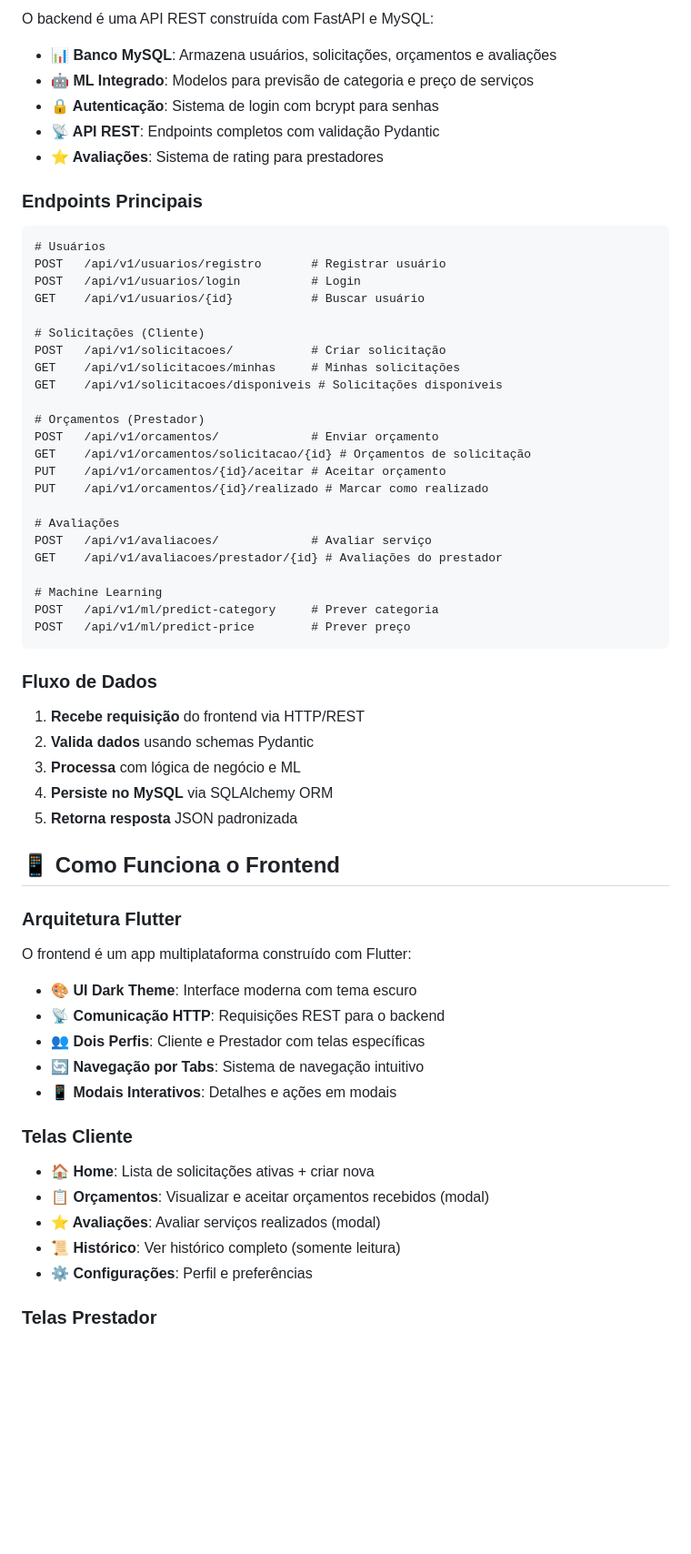
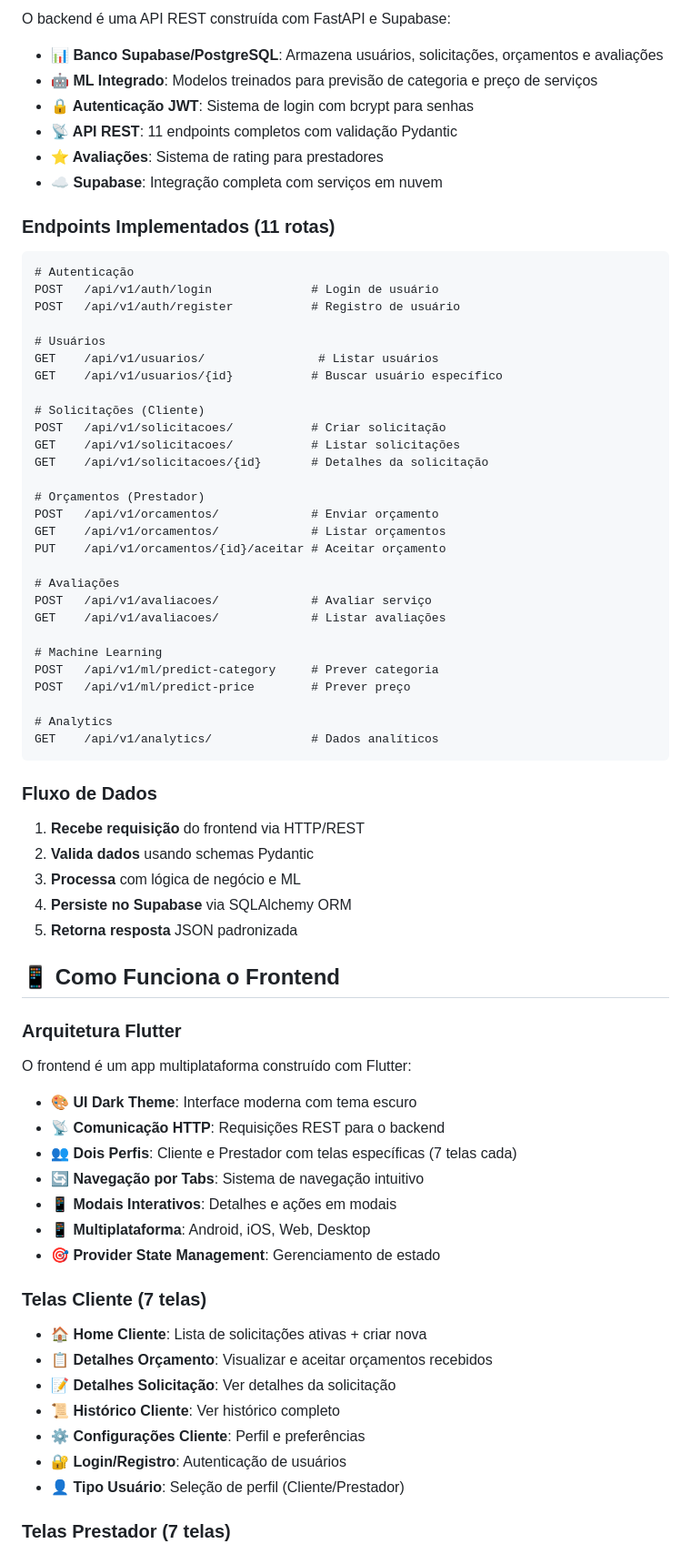
Before and after one commit to FPbueno/DSG_5, a Markdown page: README.md, the part around the change printed below. Shown: that part at 91% size. Rendered like a GitHub page; blank space fills up the shorter version.

````diff
--- a/README.md
+++ b/README.md
@@ -70,38 +90,44 @@ flutter run -d chrome --web-port 8080
 
-O backend é uma API REST construída com FastAPI e MySQL:
+O backend é uma API REST construída com FastAPI e Supabase:
 
-- **📊 Banco MySQL**: Armazena usuários, solicitações, orçamentos e avaliações
-- **🤖 ML Integrado**: Modelos para previsão de categoria e preço de serviços
-- **🔒 Autenticação**: Sistema de login com bcrypt para senhas
-- **📡 API REST**: Endpoints completos com validação Pydantic
+- **📊 Banco Supabase/PostgreSQL**: Armazena usuários, solicitações, orçamentos e avaliações
+- **🤖 ML Integrado**: Modelos treinados para previsão de categoria e preço de serviços
+- **🔒 Autenticação JWT**: Sistema de login com bcrypt para senhas
+- **📡 API REST**: 11 endpoints completos com validação Pydantic
 - **⭐ Avaliações**: Sistema de rating para prestadores
+- **☁️ Supabase**: Integração completa com serviços em nuvem
 
-### **Endpoints Principais**
+### **Endpoints Implementados (11 rotas)**
 
 ```
+# Autenticação
+POST   /api/v1/auth/login              # Login de usuário
+POST   /api/v1/auth/register           # Registro de usuário
+
 # Usuários
-POST   /api/v1/usuarios/registro       # Registrar usuário
-POST   /api/v1/usuarios/login          # Login
-GET    /api/v1/usuarios/{id}           # Buscar usuário
+GET    /api/v1/usuarios/                # Listar usuários
+GET    /api/v1/usuarios/{id}           # Buscar usuário específico
 
 # Solicitações (Cliente)
 POST   /api/v1/solicitacoes/           # Criar solicitação
-GET    /api/v1/solicitacoes/minhas     # Minhas solicitações
-GET    /api/v1/solicitacoes/disponiveis # Solicitações disponíveis
+GET    /api/v1/solicitacoes/           # Listar solicitações
+GET    /api/v1/solicitacoes/{id}       # Detalhes da solicitação
 
 # Orçamentos (Prestador)
 POST   /api/v1/orcamentos/             # Enviar orçamento
-GET    /api/v1/orcamentos/solicitacao/{id} # Orçamentos de solicitação
+GET    /api/v1/orcamentos/             # Listar orçamentos
 PUT    /api/v1/orcamentos/{id}/aceitar # Aceitar orçamento
-PUT    /api/v1/orcamentos/{id}/realizado # Marcar como realizado
 
 # Avaliações
 POST   /api/v1/avaliacoes/             # Avaliar serviço
-GET    /api/v1/avaliacoes/prestador/{id} # Avaliações do prestador
+GET    /api/v1/avaliacoes/             # Listar avaliações
 
 # Machine Learning
 POST   /api/v1/ml/predict-category     # Prever categoria
 POST   /api/v1/ml/predict-price        # Prever preço
+
+# Analytics
+GET    /api/v1/analytics/              # Dados analíticos
 ```
 
 ### **Fluxo de Dados**
@@ -109,7 +135,7 @@ POST   /api/v1/ml/predict-price        # Prever preço
 1. **Recebe requisição** do frontend via HTTP/REST
 2. **Valida dados** usando schemas Pydantic
 3. **Processa** com lógica de negócio e ML
-4. **Persiste no MySQL** via SQLAlchemy ORM
+4. **Persiste no Supabase** via SQLAlchemy ORM
 5. **Retorna resposta** JSON padronizada
 
 ## 📱 Como Funciona o Frontend
@@ -120,17 +146,21 @@ O frontend é um app multiplataforma construído com Flutter:
 
 - **🎨 UI Dark Theme**: Interface moderna com tema escuro
 - **📡 Comunicação HTTP**: Requisições REST para o backend
-- **👥 Dois Perfis**: Cliente e Prestador com telas específicas
+- **👥 Dois Perfis**: Cliente e Prestador com telas específicas (7 telas cada)
 - **🔄 Navegação por Tabs**: Sistema de navegação intuitivo
 - **📱 Modais Interativos**: Detalhes e ações em modais
+- **📱 Multiplataforma**: Android, iOS, Web, Desktop
+- **🎯 Provider State Management**: Gerenciamento de estado
 
-### **Telas Cliente**
+### **Telas Cliente (7 telas)**
 
-- **🏠 Home**: Lista de solicitações ativas + criar nova
-- **📋 Orçamentos**: Visualizar e aceitar orçamentos recebidos (modal)
-- **⭐ Avaliações**: Avaliar serviços realizados (modal)
-- **📜 Histórico**: Ver histórico completo (somente leitura)
-- **⚙️ Configurações**: Perfil e preferências
+- **🏠 Home Cliente**: Lista de solicitações ativas + criar nova
+- **📋 Detalhes Orçamento**: Visualizar e aceitar orçamentos recebidos
+- **📝 Detalhes Solicitação**: Ver detalhes da solicitação
+- **📜 Histórico Cliente**: Ver histórico completo
+- **⚙️ Configurações Cliente**: Perfil e preferências
+- **🔐 Login/Registro**: Autenticação de usuários
+- **👤 Tipo Usuário**: Seleção de perfil (Cliente/Prestador)
 
-### **Telas Prestador**
+### **Telas Prestador (7 telas)**
 
````
Also changed, not shown: other parts of README.md (+53 -23 lines).
